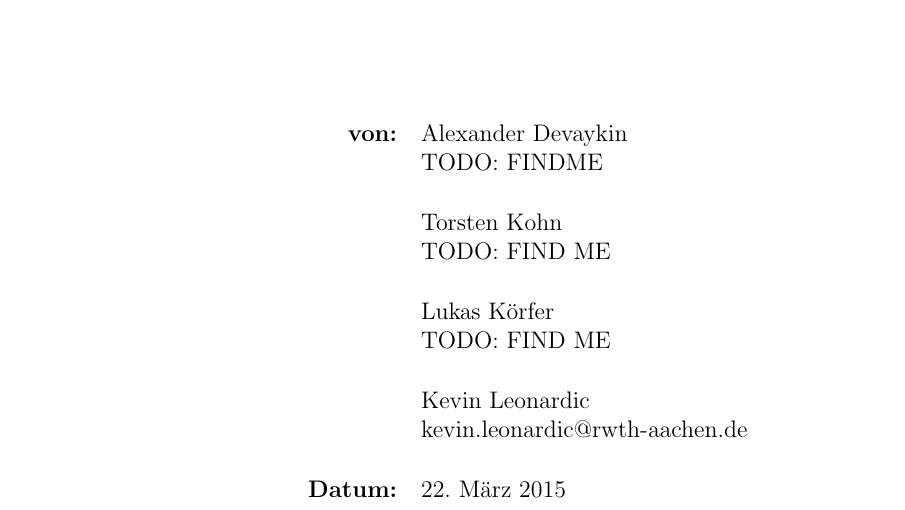
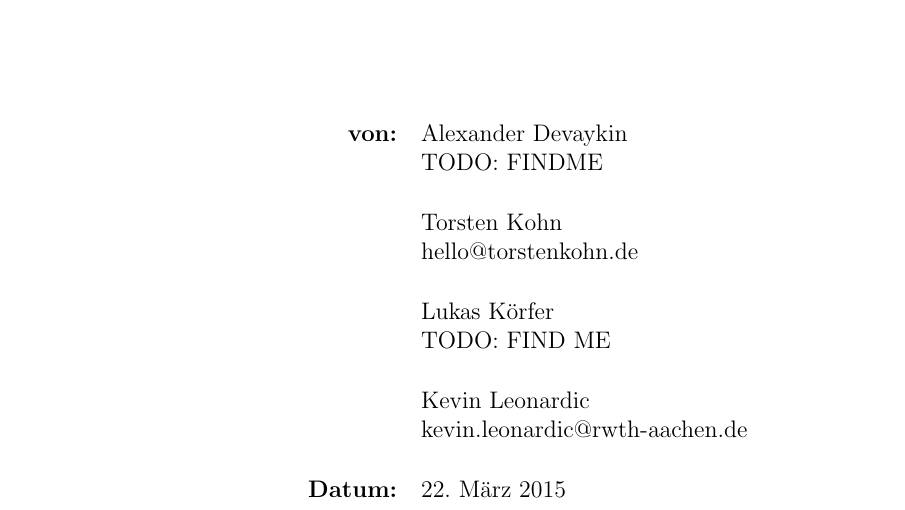
Before and after one commit to tkohn/codefest8, a LaTeX document (fs/report.tex): part of page 1 of 3, cut so that both start at the same text. Compiled offline with pdfLaTeX.

Commit message:
added email for torsten kohn

```diff
--- a/fs/report.tex
+++ b/fs/report.tex
@@ -93,7 +93,7 @@
 	\newcolumntype{x}[1]{>{\raggedleft\arraybackslash\hspace{0pt}}p{#1}}
 	\begin{tabular}{x{6cm}p{7.5cm}}
 		\rule{0mm}{5ex}\textbf{von:} & Alexander Devaykin \newline TODO: FINDME \\
-		\rule{0mm}{5ex}  & Torsten Kohn \newline TODO: FIND ME  \\
+		\rule{0mm}{5ex}  & Torsten Kohn \newline hello@torstenkohn.de  \\
 		\rule{0mm}{5ex}  & Lukas Körfer \newline TODO: FIND ME  \\
 		\rule{0mm}{5ex}  & Kevin Leonardic \newline kevin.leonardic@rwth-aachen.de  \\
 
```
